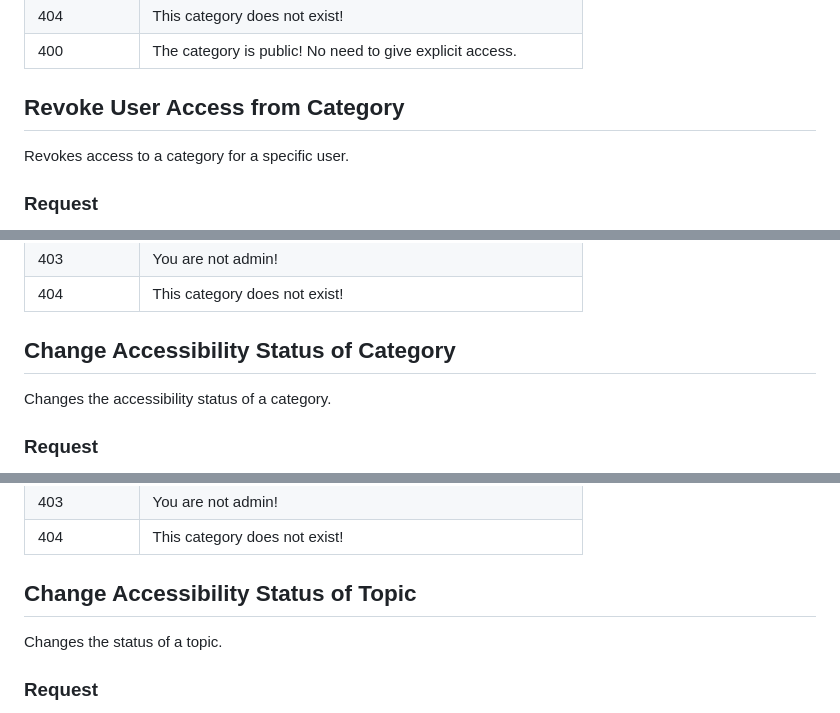
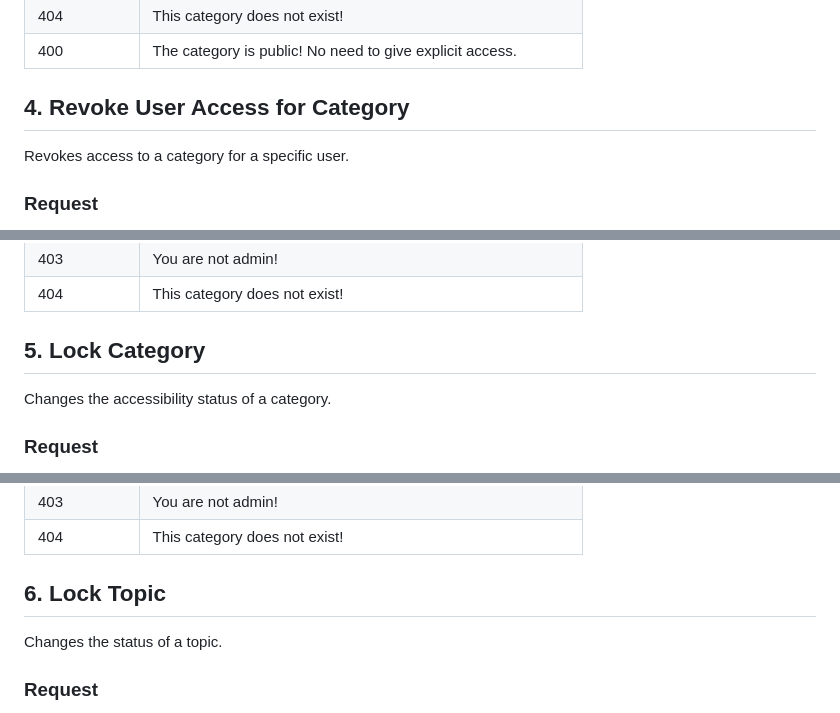
Before and after one commit to K-I-S/Forum-Project, a Markdown page: README.md, 3 parts joined by grey strips. Rendered like a GitHub page.

```diff
--- a/README.md
+++ b/README.md
@@ -175,7 +175,7 @@ Response Body (Error)
 
 
 
-## Revoke User Access from Category
+## 4. Revoke User Access for Category
 
 Revokes access to a category for a specific user.
 
@@ -209,7 +209,7 @@ Revokes access to a category for a specific user.
 | 404         | This category does not exist!                             |
 
 
-## Change Accessibility Status of Category
+## 5. Lock Category
 
 Changes the accessibility status of a category.
 
@@ -242,7 +242,7 @@ Changes the accessibility status of a category.
 | 404         | This category does not exist!                             |
 
 
-## Change Accessibility Status of Topic
+## 6. Lock Topic
 
 Changes the status of a topic.
 
```
Also changed, not shown: other parts of README.md (+10 -10 lines).
